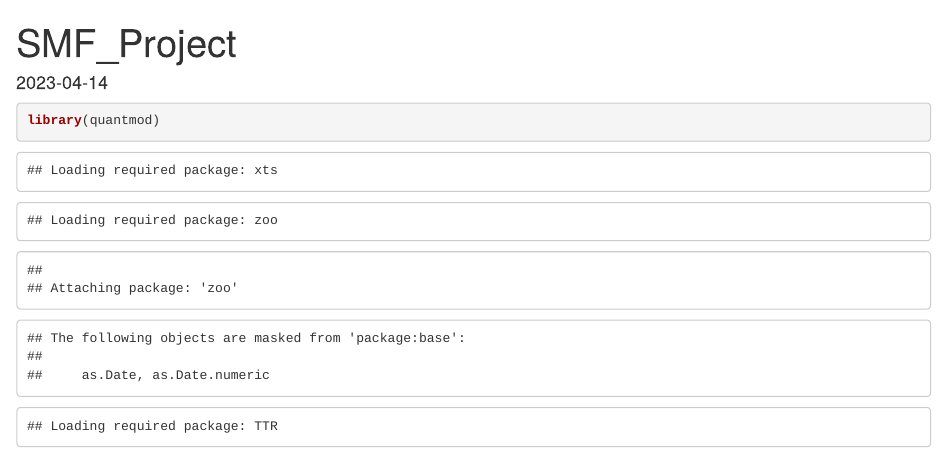
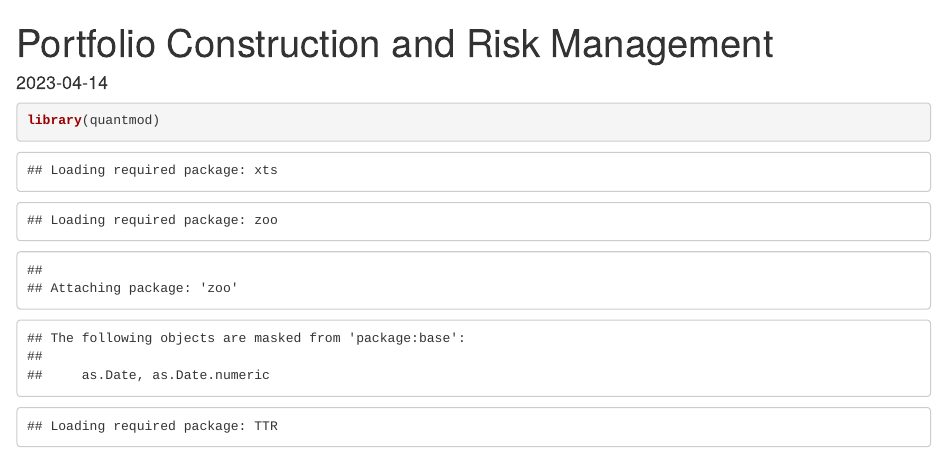
Before and after one commit to DhyeyMavani2003/ML-based-and-Pairs-Trading-on-Stocks-and-Portfolios, an R Markdown document (Portfolio-Construction-and-Risk-Analysis/portfolio_construction_and_risk_management.Rmd): the page in a window 1100 px wide, from its top. Rendered offline with R 4.5, knitr and Pandoc, with nearby package versions; some code elsewhere in the file could not run offline.

Commit message:
Update portfolio_construction_and_risk_management.Rmd

```diff
--- a/Portfolio-Construction-and-Risk-Analysis/Stocks Portfolio Construction and Risk Management Code.Rmd
+++ b/Portfolio-Construction-and-Risk-Analysis/portfolio_construction_and_risk_management.Rmd
@@ -1,5 +1,5 @@
 ---
-title: "SMF_Project"
+title: "Portfolio Construction and Risk Management"
 date: "2023-04-14"
 output: html_document
 ---
```
